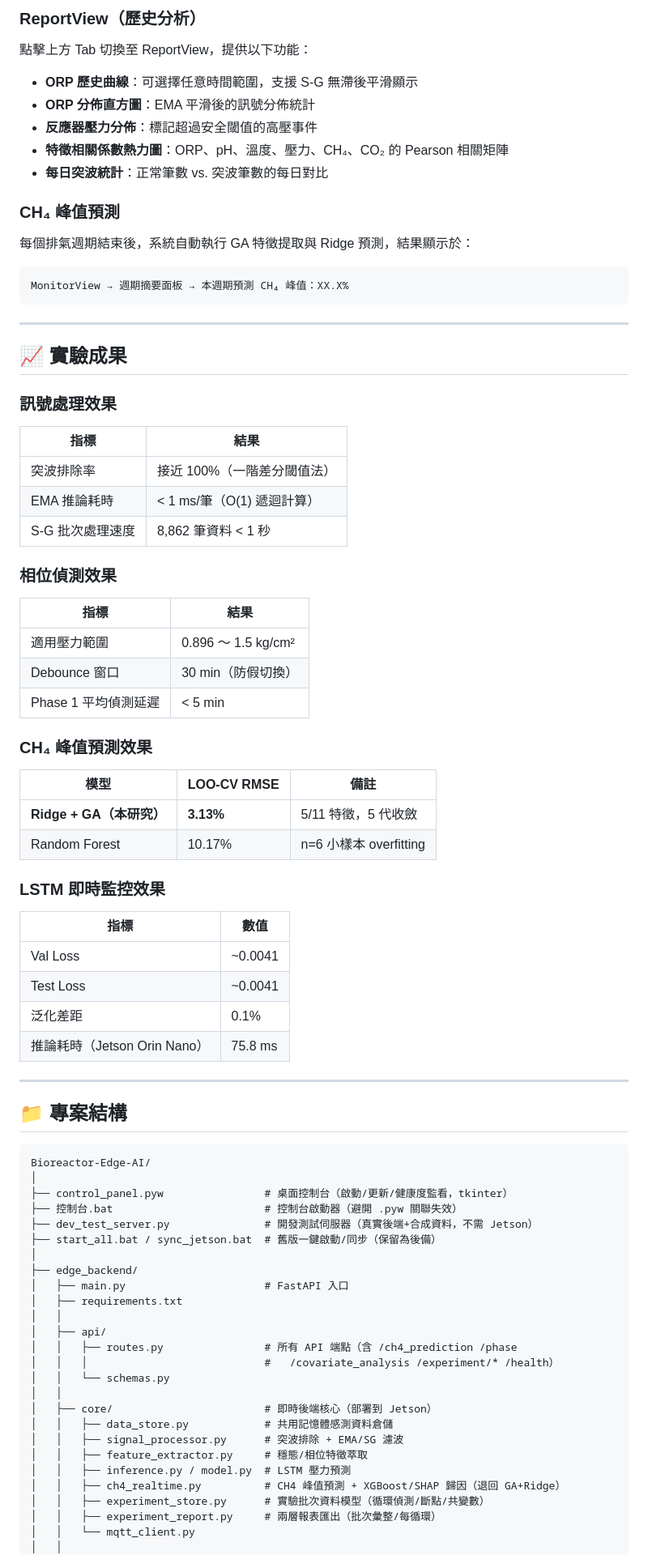
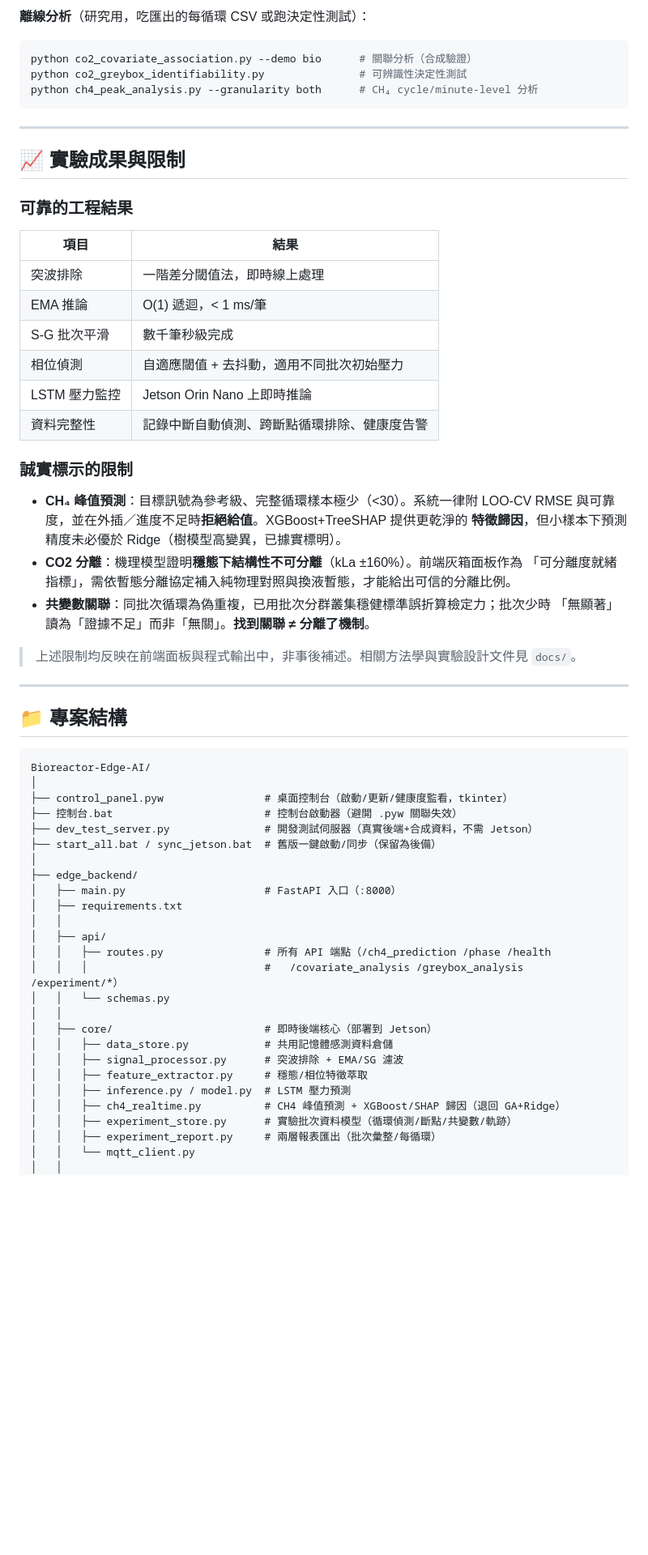
Before and after one commit to Yutou0601/Bioreactor-Edge-AI, a Markdown page: README.md, the part around one of its changes. Shown at 81% size. Rendered like a GitHub page; blank space fills up the shorter version.

````diff
--- a/README.md
+++ b/README.md
@@ -530,57 +342,37 @@ python scripts/train_ridge_ga.py --data data/cycle_features.csv
 
-### ReportView（歷史分析）
-
-點擊上方 Tab 切換至 ReportView，提供以下功能：
-
-- **ORP 歷史曲線**：可選擇任意時間範圍，支援 S-G 無滯後平滑顯示
-- **ORP 分佈直方圖**：EMA 平滑後的訊號分佈統計
-- **反應器壓力分佈**：標記超過安全閾值的高壓事件
-- **特徵相關係數熱力圖**：ORP、pH、溫度、壓力、CH₄、CO₂ 的 Pearson 相關矩陣
-- **每日突波統計**：正常筆數 vs. 突波筆數的每日對比
-
-### CH₄ 峰值預測
-
-每個排氣週期結束後，系統自動執行 GA 特徵提取與 Ridge 預測，結果顯示於：
-
-```
-MonitorView → 週期摘要面板 → 本週期預測 CH₄ 峰值：XX.X%
+**離線分析**（研究用，吃匯出的每循環 CSV 或跑決定性測試）：
+```bash
+python co2_covariate_association.py --demo bio      # 關聯分析（合成驗證）
+python co2_greybox_identifiability.py               # 可辨識性決定性測試
+python ch4_peak_analysis.py --granularity both      # CH₄ cycle/minute-level 分析
 ```
 
 ---
 
-## 📈 實驗成果
+## 📈 實驗成果與限制
 
-### 訊號處理效果
+### 可靠的工程結果
 
-| 指標 | 結果 |
+| 項目 | 結果 |
 |------|------|
-| 突波排除率 | 接近 100%（一階差分閾值法） |
-| EMA 推論耗時 | < 1 ms/筆（O(1) 遞迴計算） |
-| S-G 批次處理速度 | 8,862 筆資料 < 1 秒 |
+| 突波排除 | 一階差分閾值法，即時線上處理 |
+| EMA 推論 | O(1) 遞迴，< 1 ms/筆 |
+| S-G 批次平滑 | 數千筆秒級完成 |
+| 相位偵測 | 自適應閾值 + 去抖動，適用不同批次初始壓力 |
+| LSTM 壓力監控 | Jetson Orin Nano 上即時推論 |
+| 資料完整性 | 記錄中斷自動偵測、跨斷點循環排除、健康度告警 |
 
-### 相位偵測效果
+### 誠實標示的限制
 
-| 指標 | 結果 |
-|------|------|
-| 適用壓力範圍 | 0.896 ～ 1.5 kg/cm² |
-| Debounce 窗口 | 30 min（防假切換） |
-| Phase 1 平均偵測延遲 | < 5 min |
+- **CH₄ 峰值預測**：目標訊號為參考級、完整循環樣本極少（<30）。系統一律附
+  LOO-CV RMSE 與可靠度，並在外插／進度不足時**拒絕給值**。XGBoost+TreeSHAP 提供更乾淨的
+  **特徵歸因**，但小樣本下預測精度未必優於 Ridge（樹模型高變異，已據實標明）。
+- **CO2 分離**：機理模型證明**穩態下結構性不可分離**（kLa ±160%）。前端灰箱面板作為
+  「可分離度就緒指標」，需依暫態分離協定補入純物理對照與換液暫態，才能給出可信的分離比例。
+- **共變數關聯**：同批次循環為偽重複，已用批次分群叢集穩健標準誤折算檢定力；批次少時
+  「無顯著」讀為「證據不足」而非「無關」。**找到關聯 ≠ 分離了機制**。
 
-### CH₄ 峰值預測效果
-
-| 模型 | LOO-CV RMSE | 備註 |
-|------|-------------|------|
-| **Ridge + GA（本研究）** | **3.13%** | 5/11 特徵，5 代收斂 |
-| Random Forest | 10.17% | n=6 小樣本 overfitting |
-
-### LSTM 即時監控效果
-
-| 指標 | 數值 |
-|------|------|
-| Val Loss | ~0.0041 |
-| Test Loss | ~0.0041 |
-| 泛化差距 | 0.1% |
-| 推論耗時（Jetson Orin Nano） | 75.8 ms |
+> 上述限制均反映在前端面板與程式輸出中，非事後補述。相關方法學與實驗設計文件見 `docs/`。
 
 ---
 
@@ -595,12 +387,12 @@ Bioreactor-Edge-AI/
 ├── start_all.bat / sync_jetson.bat  # 舊版一鍵啟動/同步（保留為後備）
 │
 ├── edge_backend/
-│   ├── main.py                      # FastAPI 入口
+│   ├── main.py                      # FastAPI 入口（:8000）
 │   ├── requirements.txt
 │   │
 │   ├── api/
-│   │   ├── routes.py                # 所有 API 端點（含 /ch4_prediction /phase
-│   │   │                            #   /covariate_analysis /experiment/* /health）
+│   │   ├── routes.py                # 所有 API 端點（/ch4_prediction /phase /health
+│   │   │                            #   /covariate_analysis /greybox_analysis /experiment/*）
 │   │   └── schemas.py
 │   │
 │   ├── core/                        # 即時後端核心（部署到 Jetson）
@@ -609,7 +401,7 @@ Bioreactor-Edge-AI/
 │   │   ├── feature_extractor.py     # 穩態/相位特徵萃取
 │   │   ├── inference.py / model.py  # LSTM 壓力預測
 │   │   ├── ch4_realtime.py          # CH4 峰值預測 + XGBoost/SHAP 歸因（退回 GA+Ridge）
-│   │   ├── experiment_store.py      # 實驗批次資料模型（循環偵測/斷點/共變數）
+│   │   ├── experiment_store.py      # 實驗批次資料模型（循環偵測/斷點/共變數/軌跡）
 │   │   ├── experiment_report.py     # 兩層報表匯出（批次彙整/每循環）
 │   │   └── mqtt_client.py
 │   │
````
Also changed, not shown: other parts of README.md (+128 -319 lines).
